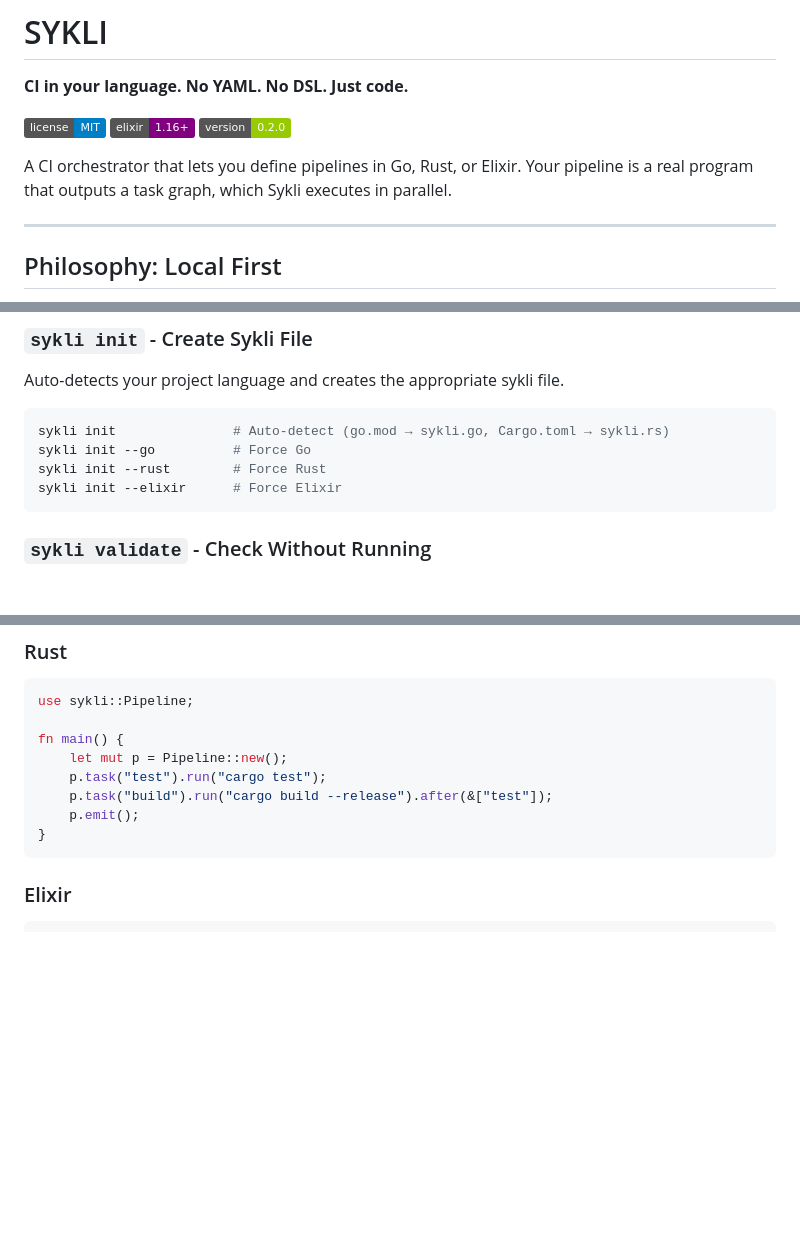
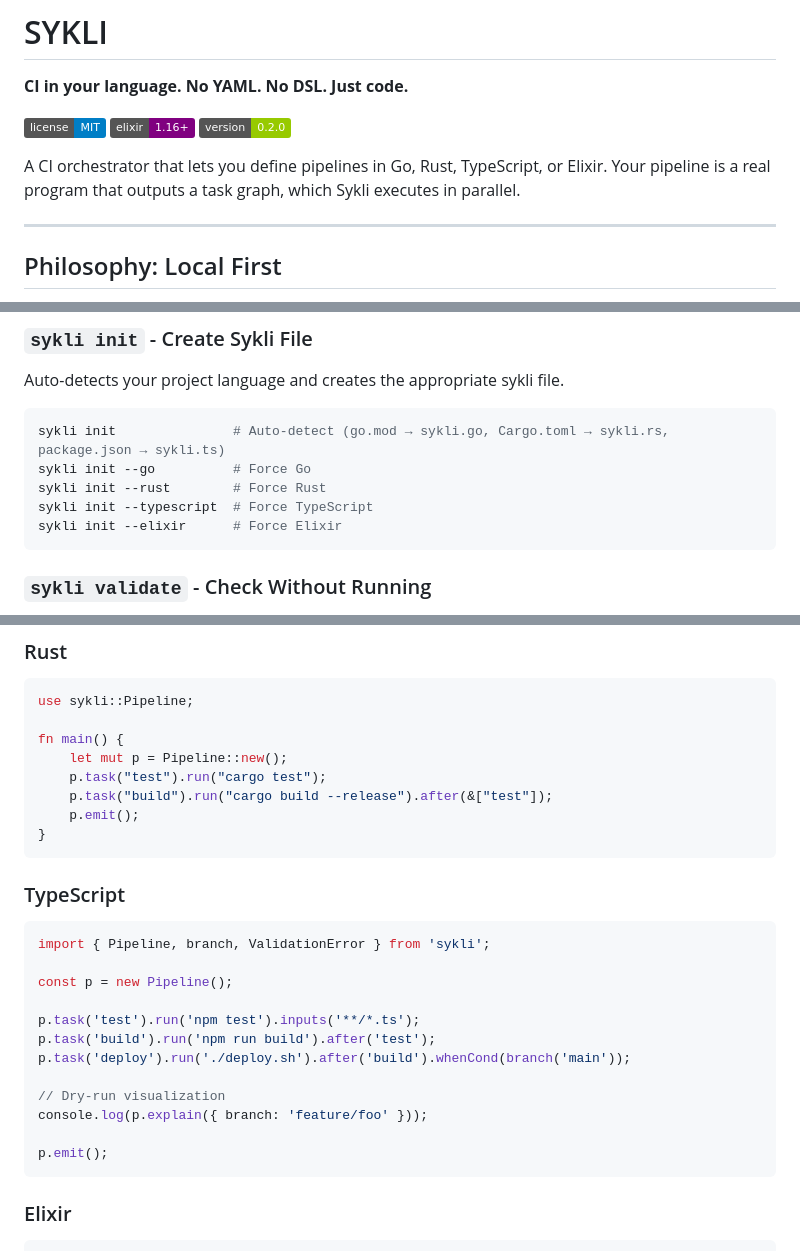
Before and after one commit to yairfalse/sykli, a Markdown page: README.md, 3 parts joined by grey strips. GitHub-like rendering; badges without logos; blank space fills up the shorter version.

Commit message:
docs: Add TypeScript SDK to main README
- Add TypeScript to language list
- Add TypeScript SDK example with explain()
- Update init command with --typescript
- Add TypeScript SDK to features table
- Add TypeScript SDK to project structure

🤖 Generated with [Claude Code](https://claude.com/claude-code)

Co-Authored-By: Claude Opus 4.5 <noreply@anthropic.com>

````diff
--- a/README.md
+++ b/README.md
@@ -6,7 +6,7 @@
 [![Elixir](https://img.shields.io/badge/elixir-1.16%2B-purple.svg)](https://elixir-lang.org)
 [![Version](https://img.shields.io/badge/version-0.2.0-green.svg)](CHANGELOG.md)
 
-A CI orchestrator that lets you define pipelines in Go, Rust, or Elixir. Your pipeline is a real program that outputs a task graph, which Sykli executes in parallel.
+A CI orchestrator that lets you define pipelines in Go, Rust, TypeScript, or Elixir. Your pipeline is a real program that outputs a task graph, which Sykli executes in parallel.
 
 ---
 
@@ -123,9 +123,10 @@ sykli --mesh             # Distribute across connected nodes
 Auto-detects your project language and creates the appropriate sykli file.
 
 ```bash
-sykli init               # Auto-detect (go.mod → sykli.go, Cargo.toml → sykli.rs)
+sykli init               # Auto-detect (go.mod → sykli.go, Cargo.toml → sykli.rs, package.json → sykli.ts)
 sykli init --go          # Force Go
 sykli init --rust        # Force Rust
+sykli init --typescript  # Force TypeScript
 sykli init --elixir      # Force Elixir
 ```
 
@@ -579,6 +580,23 @@ fn main() {
     p.task("build").run("cargo build --release").after(&["test"]);
     p.emit();
 }
+```
+
+### TypeScript
+
+```typescript
+import { Pipeline, branch, ValidationError } from 'sykli';
+
+const p = new Pipeline();
+
+p.task('test').run('npm test').inputs('**/*.ts');
+p.task('build').run('npm run build').after('test');
+p.task('deploy').run('./deploy.sh').after('build').whenCond(branch('main'));
+
+// Dry-run visualization
+console.log(p.explain({ branch: 'feature/foo' }));
+
+p.emit();
 ```
 
 ### Elixir
````
Also changed, not shown: other parts of README.md (+4 -2 lines).
